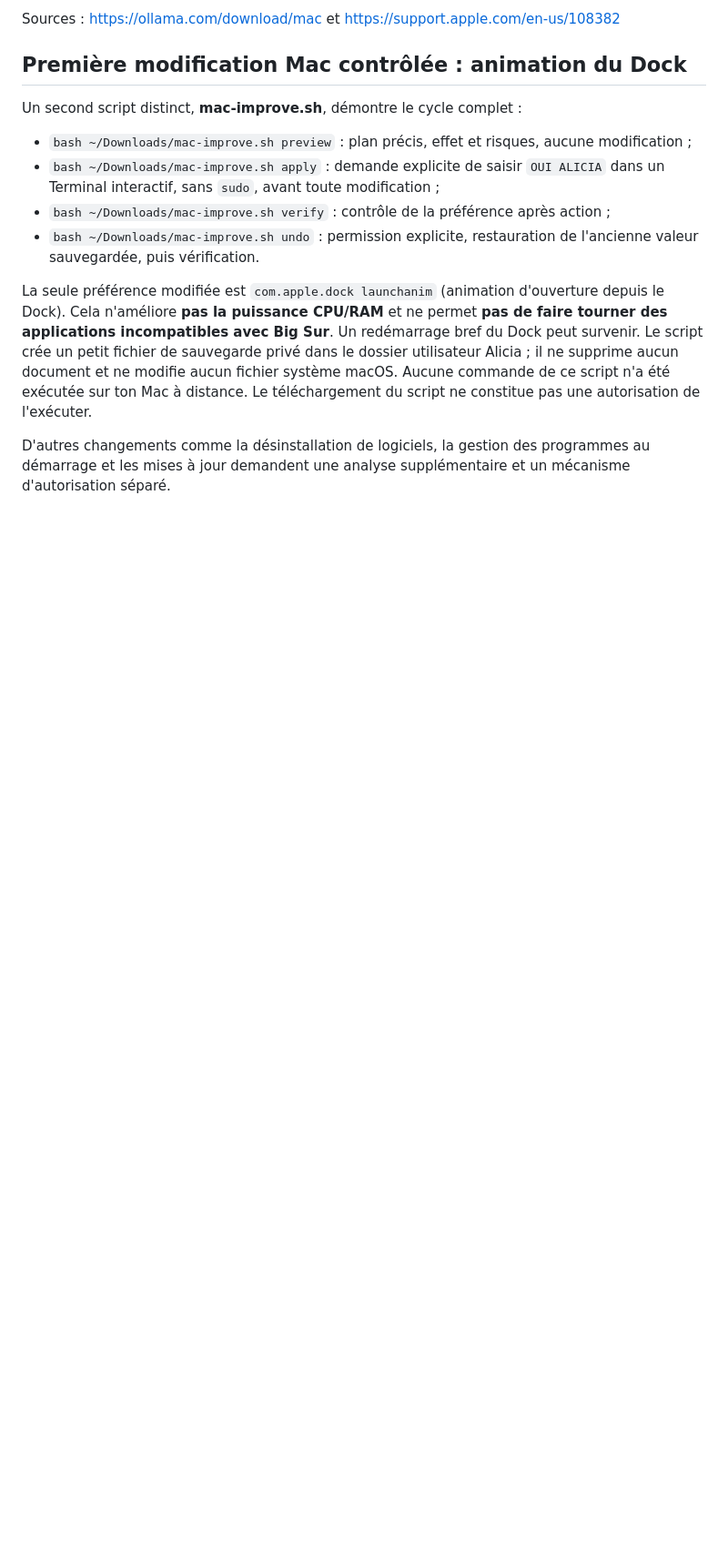
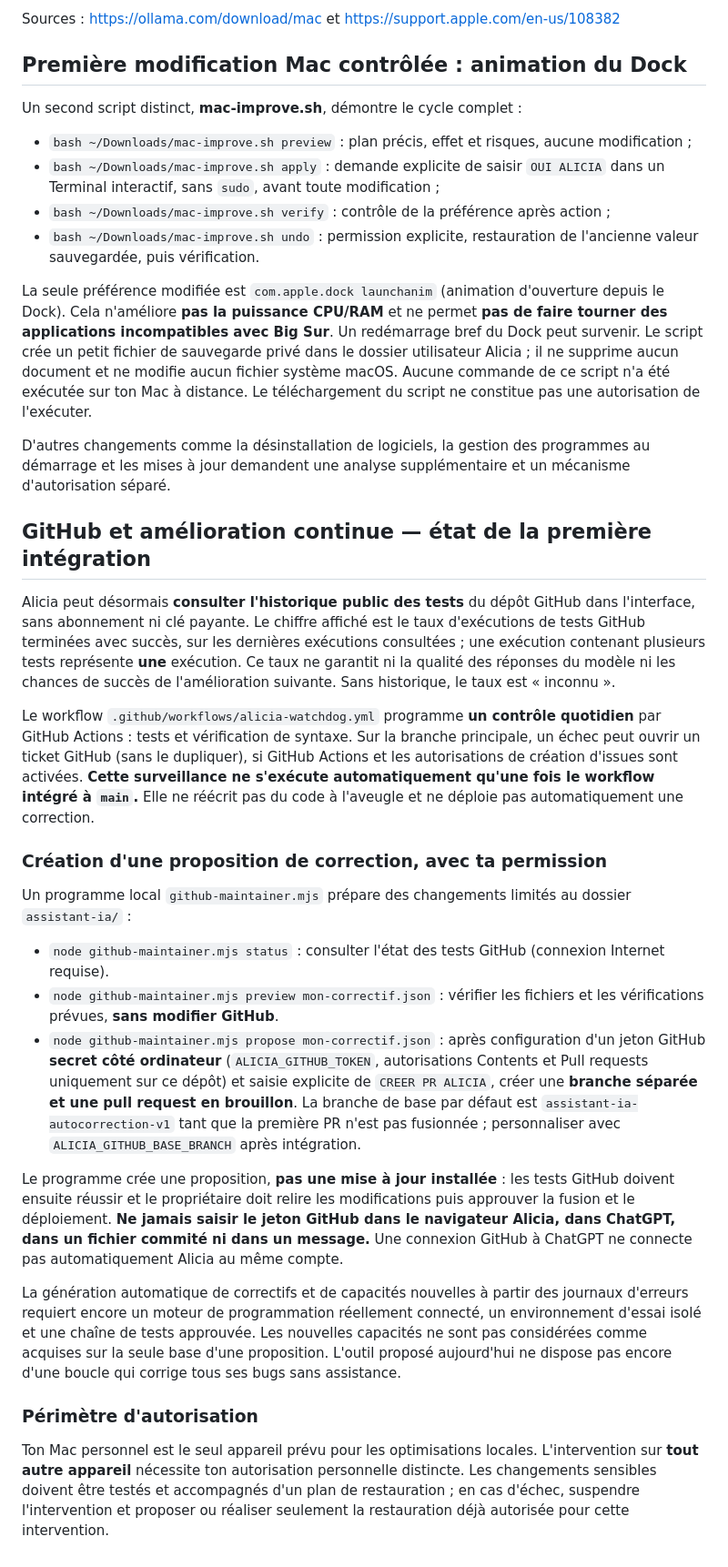
Before and after one commit to davidderetour-ai/echecs-jeux-ia, a Markdown page: assistant-ia/README.md, the part around the change. Shown at 91% size. GitHub-like rendering; blank space fills up the shorter version.

Commit message:
Alicia : compléter le suivi des tests et le processus d'amélioration GitHub

```diff
--- a/assistant-ia/README.md
+++ b/assistant-ia/README.md
@@ -77,3 +77,24 @@ Un second script distinct, **mac-improve.sh**, démontre le cycle complet :
 La seule préférence modifiée est `com.apple.dock launchanim` (animation d'ouverture depuis le Dock). Cela n'améliore **pas la puissance CPU/RAM** et ne permet **pas de faire tourner des applications incompatibles avec Big Sur**. Un redémarrage bref du Dock peut survenir. Le script crée un petit fichier de sauvegarde privé dans le dossier utilisateur Alicia ; il ne supprime aucun document et ne modifie aucun fichier système macOS. Aucune commande de ce script n'a été exécutée sur ton Mac à distance. Le téléchargement du script ne constitue pas une autorisation de l'exécuter.
 
 D'autres changements comme la désinstallation de logiciels, la gestion des programmes au démarrage et les mises à jour demandent une analyse supplémentaire et un mécanisme d'autorisation séparé.
+
+## GitHub et amélioration continue — état de la première intégration
+
+Alicia peut désormais **consulter l'historique public des tests** du dépôt GitHub dans l'interface, sans abonnement ni clé payante. Le chiffre affiché est le taux d'exécutions de tests GitHub terminées avec succès, sur les dernières exécutions consultées ; une exécution contenant plusieurs tests représente **une** exécution. Ce taux ne garantit ni la qualité des réponses du modèle ni les chances de succès de l'amélioration suivante. Sans historique, le taux est « inconnu ».
+
+Le workflow `.github/workflows/alicia-watchdog.yml` programme **un contrôle quotidien** par GitHub Actions : tests et vérification de syntaxe. Sur la branche principale, un échec peut ouvrir un ticket GitHub (sans le dupliquer), si GitHub Actions et les autorisations de création d'issues sont activées. **Cette surveillance ne s'exécute automatiquement qu'une fois le workflow intégré à `main`.** Elle ne réécrit pas du code à l'aveugle et ne déploie pas automatiquement une correction.
+
+### Création d'une proposition de correction, avec ta permission
+
+Un programme local `github-maintainer.mjs` prépare des changements limités au dossier `assistant-ia/` :
+- `node github-maintainer.mjs status` : consulter l'état des tests GitHub (connexion Internet requise).
+- `node github-maintainer.mjs preview mon-correctif.json` : vérifier les fichiers et les vérifications prévues, **sans modifier GitHub**.
+- `node github-maintainer.mjs propose mon-correctif.json` : après configuration d'un jeton GitHub **secret côté ordinateur** (`ALICIA_GITHUB_TOKEN`, autorisations Contents et Pull requests uniquement sur ce dépôt) et saisie explicite de `CREER PR ALICIA`, créer une **branche séparée et une pull request en brouillon**. La branche de base par défaut est `assistant-ia-autocorrection-v1` tant que la première PR n'est pas fusionnée ; personnaliser avec `ALICIA_GITHUB_BASE_BRANCH` après intégration.
+
+Le programme crée une proposition, **pas une mise à jour installée** : les tests GitHub doivent ensuite réussir et le propriétaire doit relire les modifications puis approuver la fusion et le déploiement. **Ne jamais saisir le jeton GitHub dans le navigateur Alicia, dans ChatGPT, dans un fichier commité ni dans un message.** Une connexion GitHub à ChatGPT ne connecte pas automatiquement Alicia au même compte.
+
+La génération automatique de correctifs et de capacités nouvelles à partir des journaux d'erreurs requiert encore un moteur de programmation réellement connecté, un environnement d'essai isolé et une chaîne de tests approuvée. Les nouvelles capacités ne sont pas considérées comme acquises sur la seule base d'une proposition. L'outil proposé aujourd'hui ne dispose pas encore d'une boucle qui corrige tous ses bugs sans assistance.
+
+### Périmètre d'autorisation
+
+Ton Mac personnel est le seul appareil prévu pour les optimisations locales. L'intervention sur **tout autre appareil** nécessite ton autorisation personnelle distincte. Les changements sensibles doivent être testés et accompagnés d'un plan de restauration ; en cas d'échec, suspendre l'intervention et proposer ou réaliser seulement la restauration déjà autorisée pour cette intervention.
```
